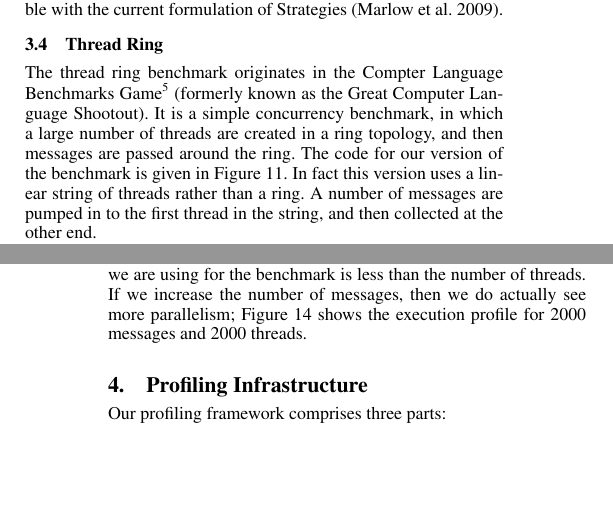
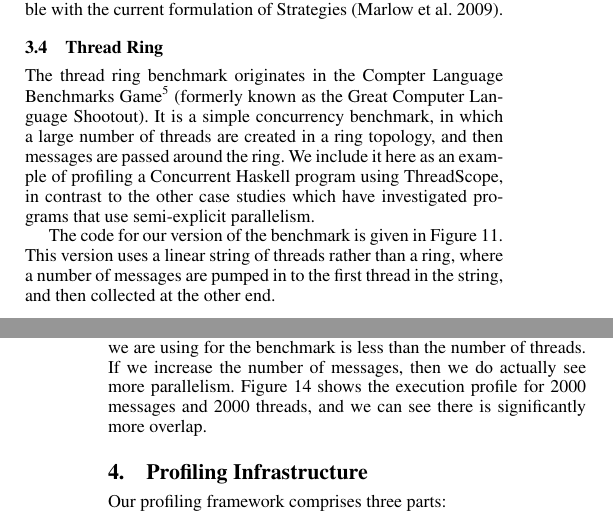
Before and after one commit to scpmw/ThreadScope, a LaTeX paper (papers/haskell_symposium_2009/ghc-parallel-tuning.tex, which reads papers/haskell_symposium_2009/threadring.tex): two parts of the columns of pages 7 and 9 of 12, joined at a grey line, cut so that both start at the same text, the shorter picture padded with empty space. Compiled offline with pdfLaTeX; a missing font is replaced by an installed copy or a similar font.

Commit message:
polish
Ignore-this: fab488d27a7386863edda57fb6735494

darcs-hash:20090508151117-12142-9a6c5bf08fd45fb295680e7a6e6a06fd1339a98a

```diff
--- a/papers/haskell_symposium_2009/threadring.tex
+++ b/papers/haskell_symposium_2009/threadring.tex
@@ -5,10 +5,15 @@ Benchmarks Game\footnote{\url{http://shootout.alioth.debian.org/}}
 (formerly known as the Great Computer Language Shootout).  It is a
 simple concurrency benchmark, in which a large number of threads are
 created in a ring topology, and then messages are passed around the
-ring.  The code for our version of the benchmark is given in
-Figure~\ref{f:threadring-code}.  In fact this version uses a linear
-string of threads rather than a ring.  A number of messages are pumped
-in to the first thread in the string, and then collected at the other
+ring.  We include it here as an example of profiling a Concurrent
+Haskell program using ThreadScope, in contrast to the other case
+studies which have investigated programs that use semi-explicit
+parallelism.
+
+The code for our version of the benchmark is given in
+Figure~\ref{f:threadring-code}.  This version uses a linear string of
+threads rather than a ring, where a number of messages are pumped in
+to the first thread in the string, and then collected at the other
 end.
 
 \begin{figure}
@@ -129,6 +135,7 @@ scheduling phenomenon.  The runtime has moved all the messages through
 the first string before it propagates any into the second string, and
 this can happen because the total number of messages we are using for
 the benchmark is less than the number of threads.  If we increase the
-number of messages, then we do actually see more parallelism;
+number of messages, then we do actually see more parallelism.
 Figure~\ref{f:threadring3} shows the execution profile for 2000
-messages and 2000 threads.
+messages and 2000 threads, and we can see there is significantly more
+overlap.
```
Also changed, not shown: papers/haskell_symposium_2009/threadring.tex (13 more changed lines).
